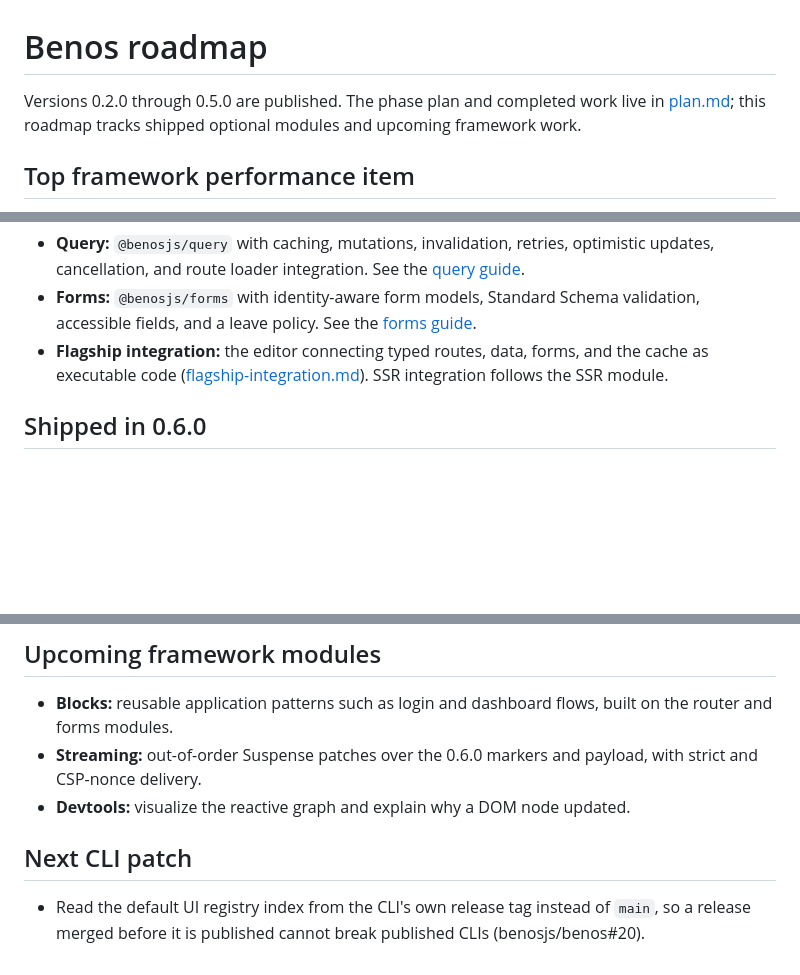
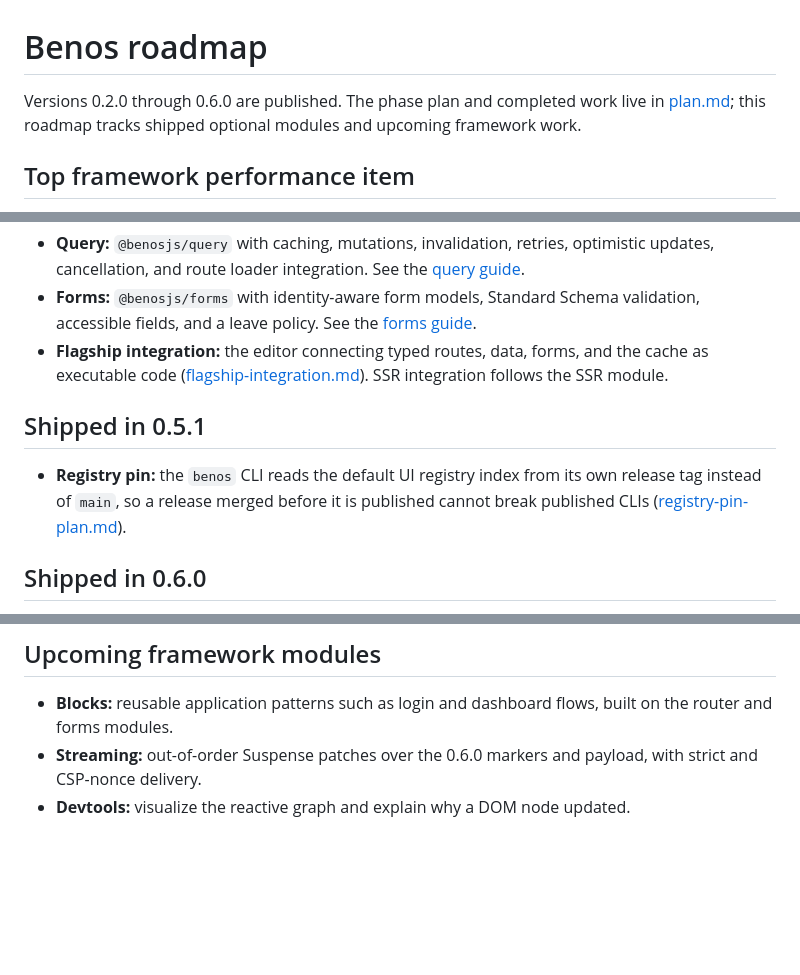
Before and after one commit to benosjs/benos, a Markdown page: docs/roadmap.md, 3 parts joined by grey strips. Drawn GitHub-style; blank space fills up the shorter version.

```diff
--- a/docs/roadmap.md
+++ b/docs/roadmap.md
@@ -1,6 +1,6 @@
 # Benos roadmap
 
-Versions 0.2.0 through 0.5.0 are published. The phase plan and completed work live in
+Versions 0.2.0 through 0.6.0 are published. The phase plan and completed work live in
 [plan.md](./plan.md); this roadmap tracks shipped optional modules and upcoming
 framework work.
 
@@ -50,6 +50,13 @@ bin symlinks and Windows command shims. Users should install a current release.
   ([flagship-integration.md](./architecture/flagship-integration.md)). SSR
   integration follows the SSR module.
 
+## Shipped in 0.5.1
+
+- **Registry pin:** the `benos` CLI reads the default UI registry index from
+  its own release tag instead of `main`, so a release merged before it is
+  published cannot break published CLIs
+  ([registry-pin-plan.md](./registry-pin-plan.md)).
+
 ## Shipped in 0.6.0
 
 - **Server rendering:** `@benosjs/server` and `@benosjs/dom/hydrate` with
@@ -65,9 +72,3 @@ bin symlinks and Windows command shims. Users should install a current release.
 - **Streaming:** out-of-order Suspense patches over the 0.6.0 markers and
   payload, with strict and CSP-nonce delivery.
 - **Devtools:** visualize the reactive graph and explain why a DOM node updated.
-
-## Next CLI patch
-
-- Read the default UI registry index from the CLI's own release tag instead
-  of `main`, so a release merged before it is published cannot break
-  published CLIs (benosjs/benos#20).
```
Also changed, not shown: docs/plan.md (+4 -6 lines).
